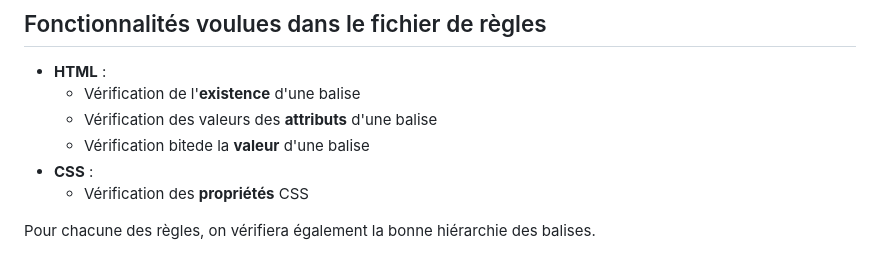
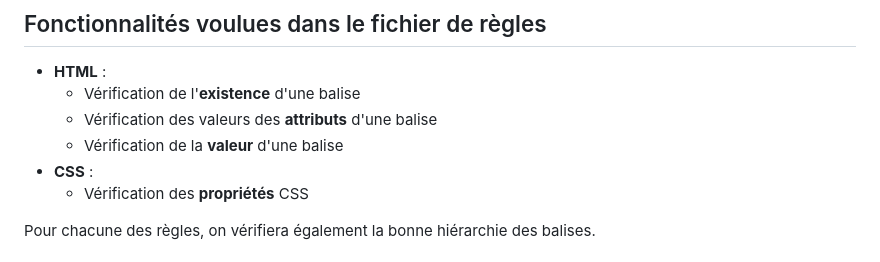
Before and after one commit to Corentin1501/TER, a Markdown page: README.md, the part around the change. Rendered like a GitHub page.

Commit message:
correction

```diff
--- a/README.md
+++ b/README.md
@@ -8,7 +8,7 @@ L1. Fournir un utilitaire qui prend en paramètre un fichier de règles, un fich
 -   **HTML** :
     -   Vérification de l'**existence** d'une balise
     -   Vérification des valeurs des **attributs** d'une balise
-    -   Vérification bitede la **valeur** d'une balise
+    -   Vérification de la **valeur** d'une balise
 -   **CSS** :
     -   Vérification des **propriétés** CSS
 
```
